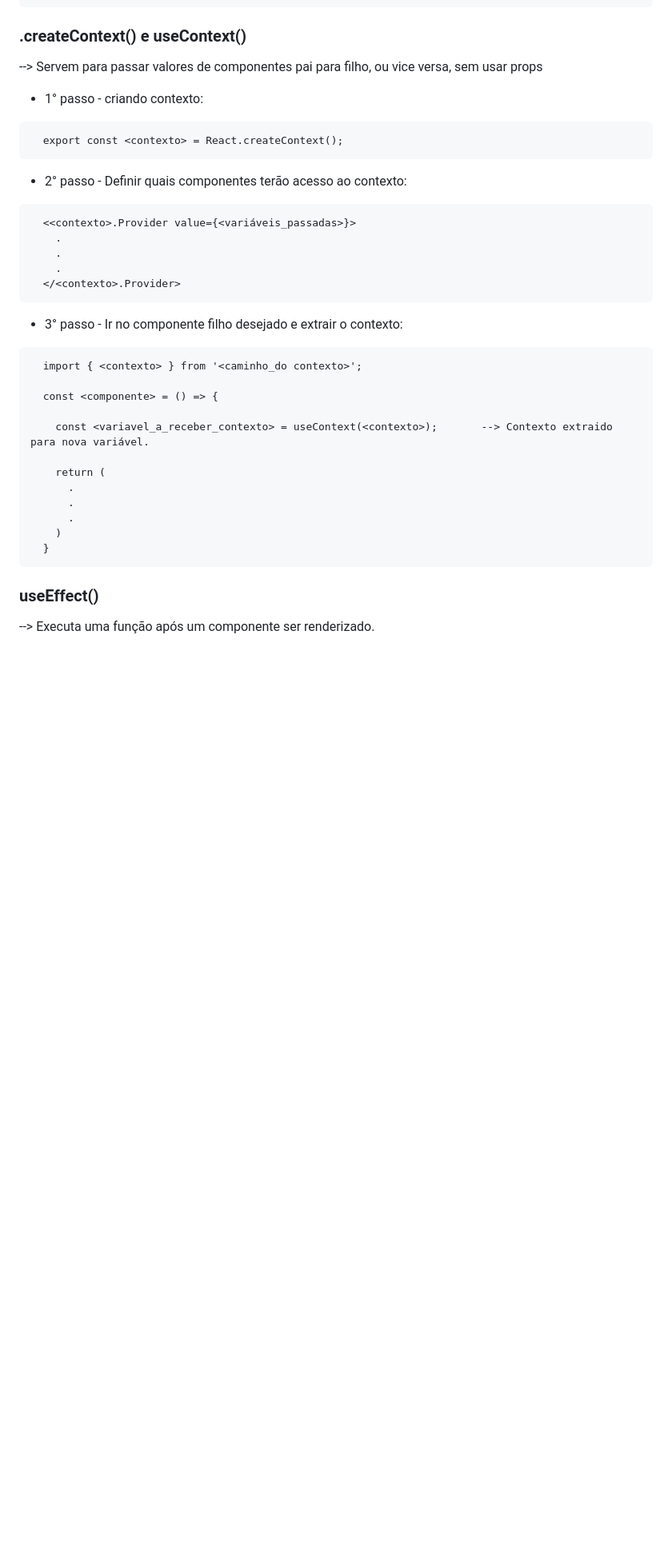
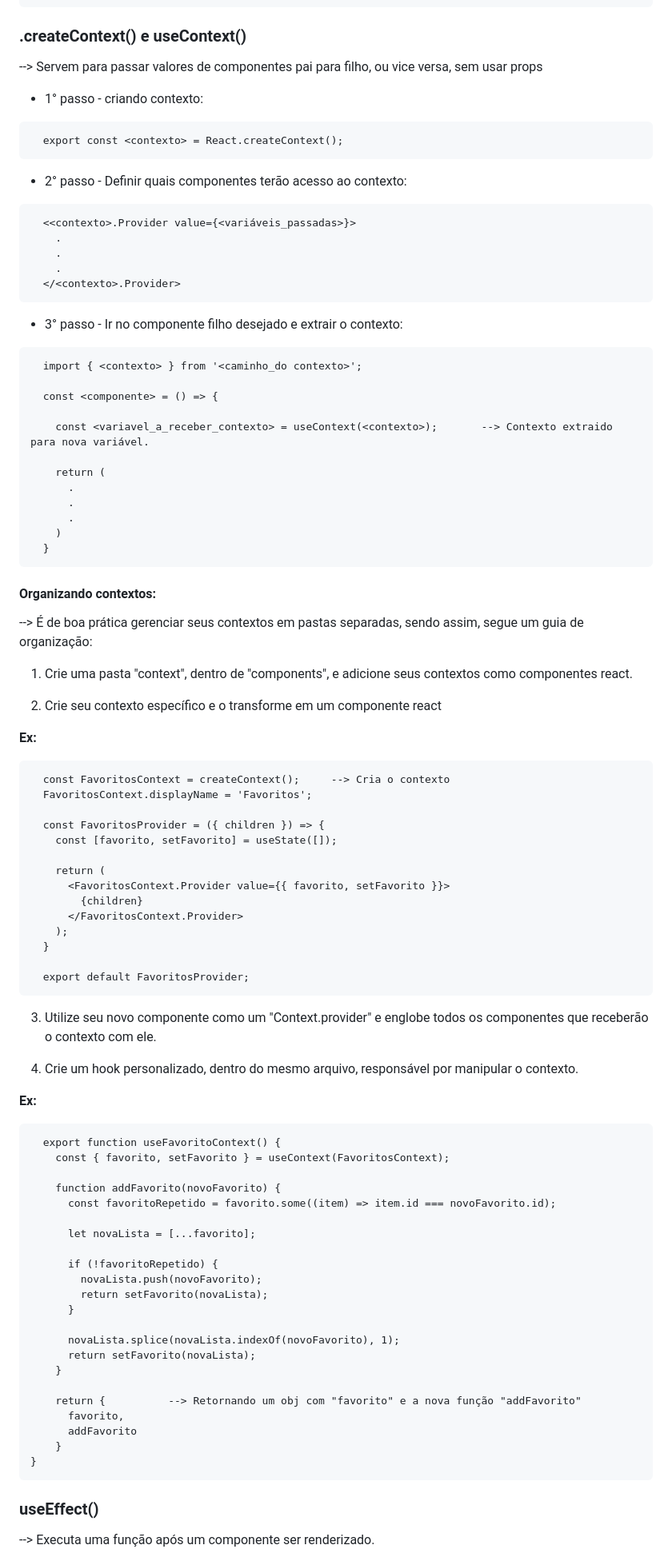
Before and after one commit to Perazzojoao/Projetos-Alura, a Markdown page: React.js/aprendendoReact.md, the part around one of its changes. Shown at 80% size. Drawn GitHub-style; blank space fills up the shorter version.

Commit message:
Adição de organização de contexto e criação de hooks personalizados

````diff
--- a/React.js/aprendendoReact.md
+++ b/React.js/aprendendoReact.md
@@ -190,13 +212,17 @@ Ex:
 ```
 
 ### .createContext() e useContext()
+
 --> Servem para passar valores de componentes pai para filho, ou vice versa, sem usar props
+
 - 1° passo - criando contexto:
+
 ```
   export const <contexto> = React.createContext();
 ```
 
 - 2° passo - Definir quais componentes terão acesso ao contexto:
+
 ```
   <<contexto>.Provider value={<variáveis_passadas>}>
     .
@@ -206,6 +232,7 @@ Ex:
 ```
 
 - 3° passo - Ir no componente filho desejado e extrair o contexto:
+
 ```
   import { <contexto> } from '<caminho_do contexto>';
 
@@ -221,4 +248,62 @@ Ex:
   }
 ```
 
+#### Organizando contextos:
+
+--> É de boa prática gerenciar seus contextos em pastas separadas, sendo assim, segue um guia de organização:
+
+1. Crie uma pasta "context", dentro de "components", e adicione seus contextos como componentes react.
+
+2. Crie seu contexto específico e o transforme em um componente react
+
+**Ex:**
+
+```
+  const FavoritosContext = createContext();     --> Cria o contexto
+  FavoritosContext.displayName = 'Favoritos';
+
+  const FavoritosProvider = ({ children }) => {
+    const [favorito, setFavorito] = useState([]);
+
+    return (
+      <FavoritosContext.Provider value={{ favorito, setFavorito }}>
+        {children}
+      </FavoritosContext.Provider>
+    );
+  }
+
+  export default FavoritosProvider;
+```
+
+3. Utilize seu novo componente como um "Context.provider" e englobe todos os componentes que receberão o contexto com ele.
+
+4. Crie um hook personalizado, dentro do mesmo arquivo, responsável por manipular o contexto.
+
+**Ex:**
+
+```
+  export function useFavoritoContext() {
+    const { favorito, setFavorito } = useContext(FavoritosContext);
+
+    function addFavorito(novoFavorito) {
+      const favoritoRepetido = favorito.some((item) => item.id === novoFavorito.id);
+
+      let novaLista = [...favorito];
+
+      if (!favoritoRepetido) {
+        novaLista.push(novoFavorito);
+        return setFavorito(novaLista);
+      }
+
+      novaLista.splice(novaLista.indexOf(novoFavorito), 1);
+      return setFavorito(novaLista);
+    }
+
+    return {          --> Retornando um obj com "favorito" e a nova função "addFavorito"
+      favorito,
+      addFavorito
+    }
+}
+```
+
 ### useEffect()
````
Also changed, not shown: other parts of React.js/aprendendoReact.md (+59 -14 lines).
